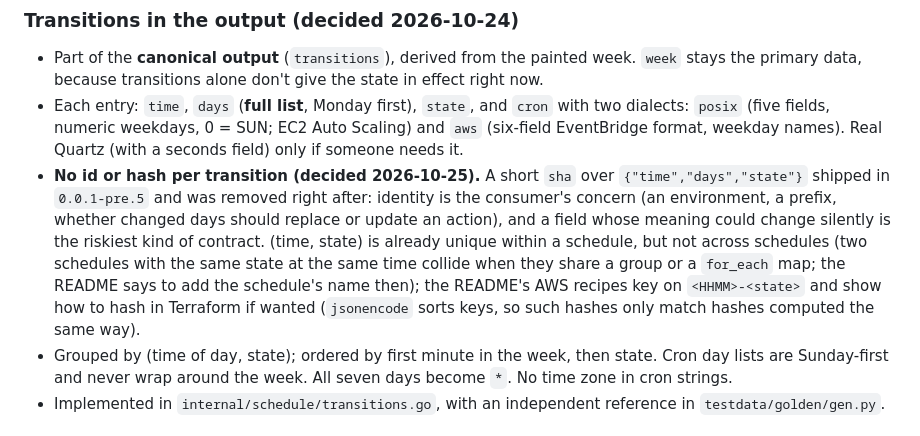
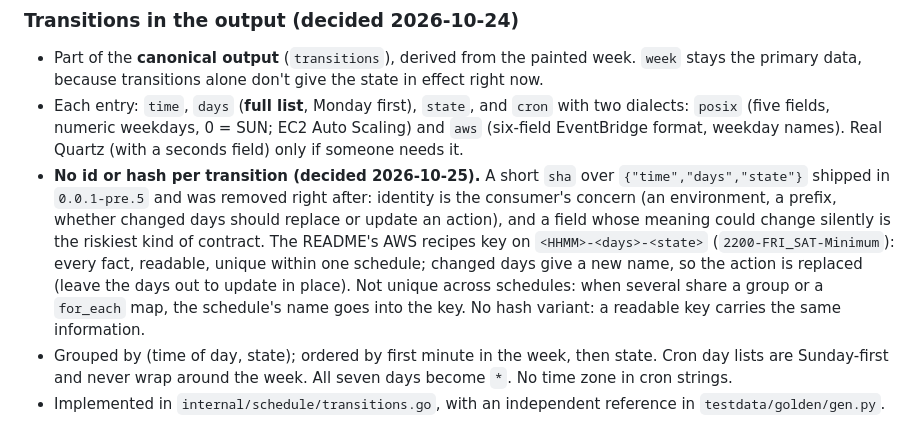
Before and after one commit to iilei/canned-schedules, a Markdown page: CLAUDE.md, the part around the change. Drawn GitHub-style.

```diff
--- a/CLAUDE.md
+++ b/CLAUDE.md
@@ -278,11 +278,10 @@ Draft files (validated with `mise exec -- jsonschema validate`): `schema/config.
 - **No id or hash per transition (decided 2026-10-25).** A short `sha` over `{"time","days","state"}` shipped in
   `0.0.1-pre.5` and was removed right after: identity is the consumer's concern (an environment, a prefix, whether
   changed days should replace or update an action), and a field whose meaning could change silently is the riskiest
-  kind of contract. (time, state) is already unique within a schedule, but not across schedules (two schedules
-  with the same state at the same time collide when they share a group or a `for_each` map; the README says to add
-  the schedule's name then); the README's AWS recipes key on
-  `<HHMM>-<state>` and show how to hash in Terraform if wanted (`jsonencode` sorts keys, so such hashes only match
-  hashes computed the same way).
+  kind of contract. The README's AWS recipes key on `<HHMM>-<days>-<state>` (`2200-FRI_SAT-Minimum`): every fact,
+  readable, unique within one schedule; changed days give a new name, so the action is replaced (leave the days out
+  to update in place). Not unique across schedules: when several share a group or a `for_each` map, the schedule's
+  name goes into the key. No hash variant: a readable key carries the same information.
 - Grouped by (time of day, state); ordered by first minute in the week, then state. Cron day lists are Sunday-first and
   never wrap around the week. All seven days become `*`. No time zone in cron strings.
 - Implemented in `internal/schedule/transitions.go`, with an independent reference in `testdata/golden/gen.py`.
```
Also changed, not shown: README.md (+12 -21 lines).
